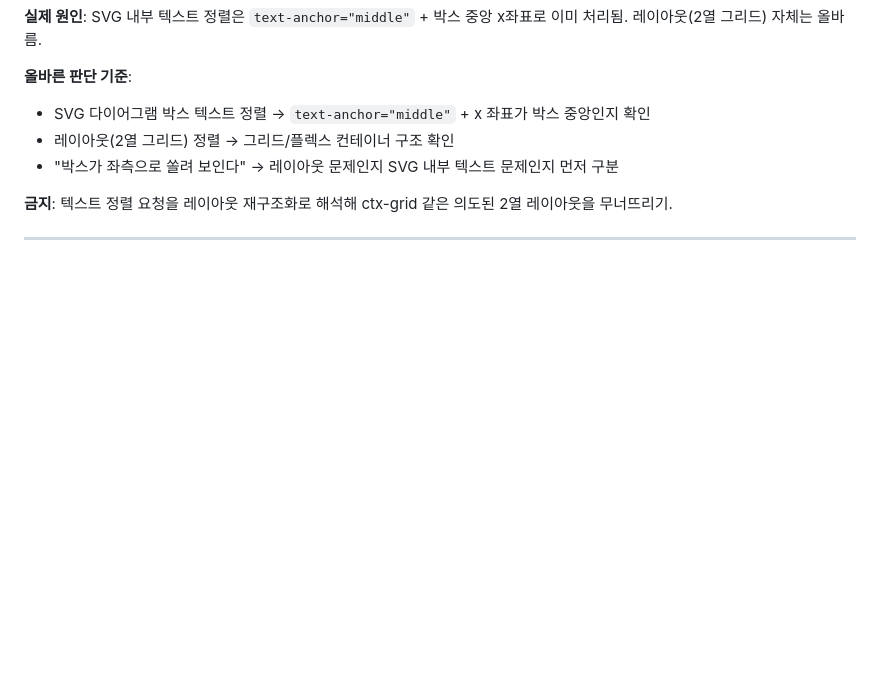
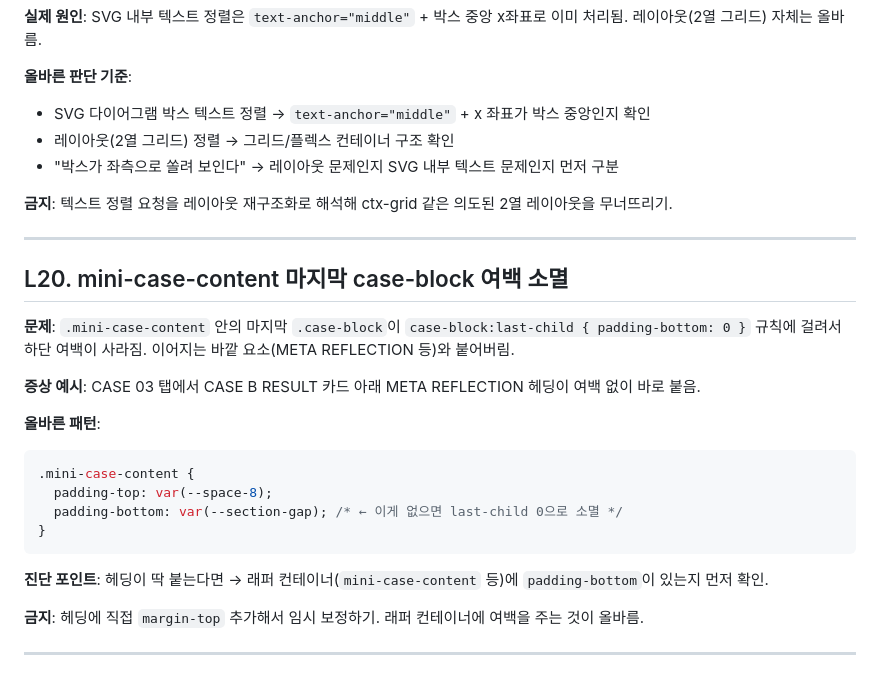
Before and after one commit to GabrielaJeong/gabby-pm-portfolio, a Markdown page: docs/LEARNED.md, the part around the change. Rendered like a GitHub page; blank space fills up the shorter version.

Commit message:
docs: LEARNED L20 추가 — mini-case-content last-child 여백 소멸 패턴

````diff
--- a/docs/LEARNED.md
+++ b/docs/LEARNED.md
@@ -406,3 +406,23 @@ box-shadow: 0 24px 64px rgba(0, 0, 0, 0.5);
 **금지**: 텍스트 정렬 요청을 레이아웃 재구조화로 해석해 ctx-grid 같은 의도된 2열 레이아웃을 무너뜨리기.
 
 ---
+
+## L20. mini-case-content 마지막 case-block 여백 소멸
+
+**문제**: `.mini-case-content` 안의 마지막 `.case-block`이 `case-block:last-child { padding-bottom: 0 }` 규칙에 걸려서 하단 여백이 사라짐. 이어지는 바깥 요소(META REFLECTION 등)와 붙어버림.
+
+**증상 예시**: CASE 03 탭에서 CASE B RESULT 카드 아래 META REFLECTION 헤딩이 여백 없이 바로 붙음.
+
+**올바른 패턴**:
+```css
+.mini-case-content {
+  padding-top: var(--space-8);
+  padding-bottom: var(--section-gap); /* ← 이게 없으면 last-child 0으로 소멸 */
+}
+```
+
+**진단 포인트**: 헤딩이 딱 붙는다면 → 래퍼 컨테이너(`mini-case-content` 등)에 `padding-bottom`이 있는지 먼저 확인.
+
+**금지**: 헤딩에 직접 `margin-top` 추가해서 임시 보정하기. 래퍼 컨테이너에 여백을 주는 것이 올바름.
+
+---
````
